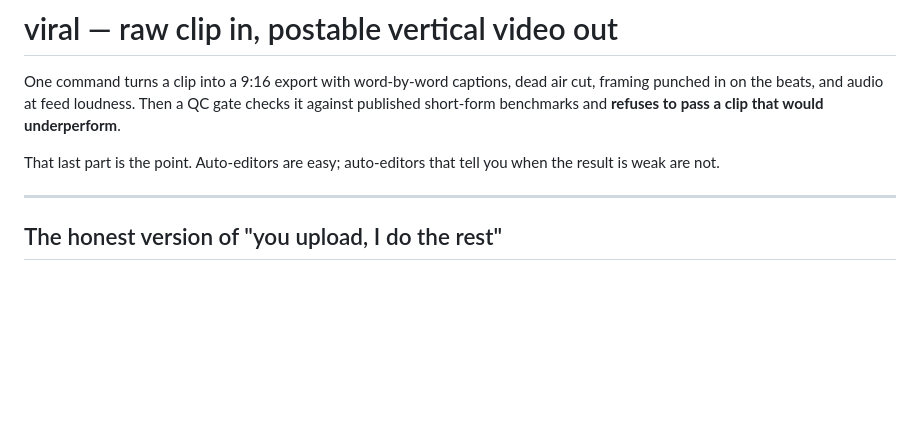
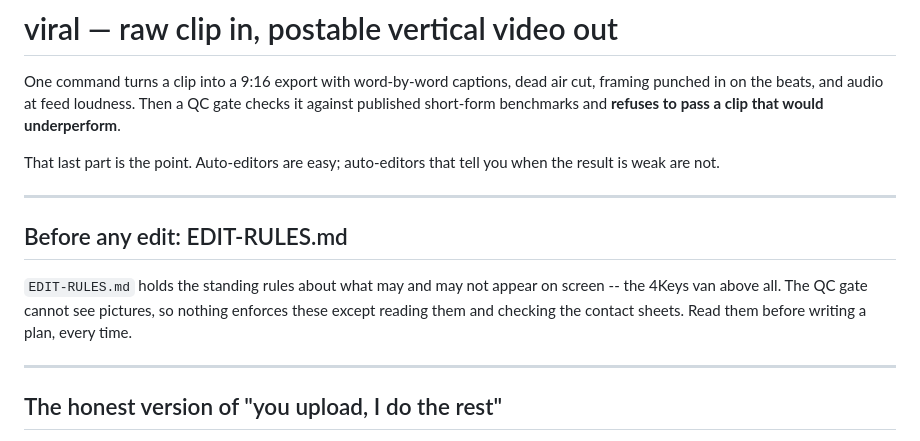
Before and after one commit to info4keyslocksmith-jpg/fifa-world-cup, a Markdown page: viral/README.md, the part around the change. Drawn GitHub-style; blank space fills up the shorter version.

```diff
--- a/viral/README.md
+++ b/viral/README.md
@@ -7,6 +7,15 @@ that would underperform**.
 
 That last part is the point. Auto-editors are easy; auto-editors that tell you
 when the result is weak are not.
+
+---
+
+## Before any edit: EDIT-RULES.md
+
+`EDIT-RULES.md` holds the standing rules about what may and may not appear on
+screen -- the 4Keys van above all. The QC gate cannot see pictures, so nothing
+enforces these except reading them and checking the contact sheets. Read them
+before writing a plan, every time.
 
 ---
 
```
Also changed, not shown: viral/EDIT-RULES.md (added, +40 -0 lines).
